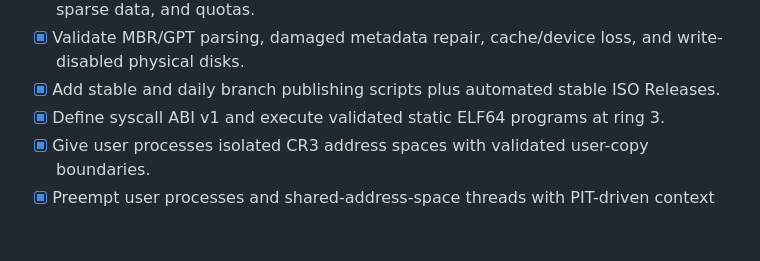
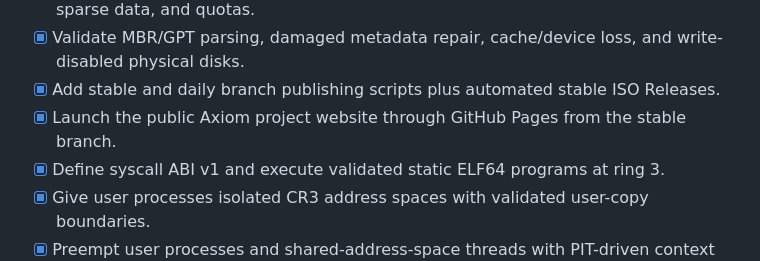
Before and after one commit to Vvoidddd/Axiom, a Markdown page: TODO.md, the part around the change. Rendered like a GitHub page; blank space fills up the shorter version.

Commit message:
Record GitHub Pages launch

```diff
--- a/TODO.md
+++ b/TODO.md
@@ -49,6 +49,7 @@ tests on both BIOS and UEFI.
 - [x] Persist the AxiomFS tree, timestamps, ownership, modes, links, extended attributes, sparse data, and quotas.
 - [x] Validate MBR/GPT parsing, damaged metadata repair, cache/device loss, and write-disabled physical disks.
 - [x] Add stable and daily branch publishing scripts plus automated stable ISO Releases.
+- [x] Launch the public Axiom project website through GitHub Pages from the stable branch.
 - [x] Define syscall ABI v1 and execute validated static ELF64 programs at ring 3.
 - [x] Give user processes isolated CR3 address spaces with validated user-copy boundaries.
 - [x] Preempt user processes and shared-address-space threads with PIT-driven context switching.
```
